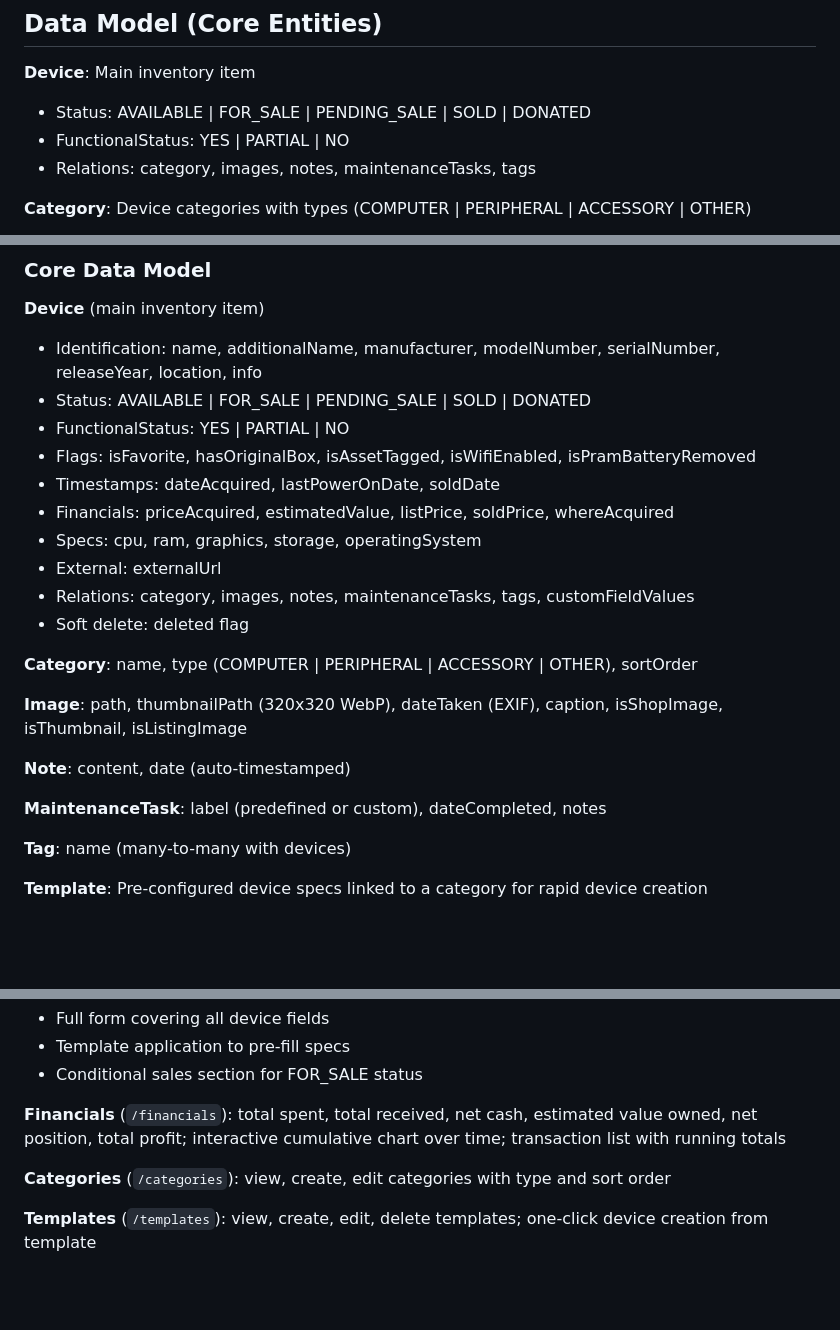
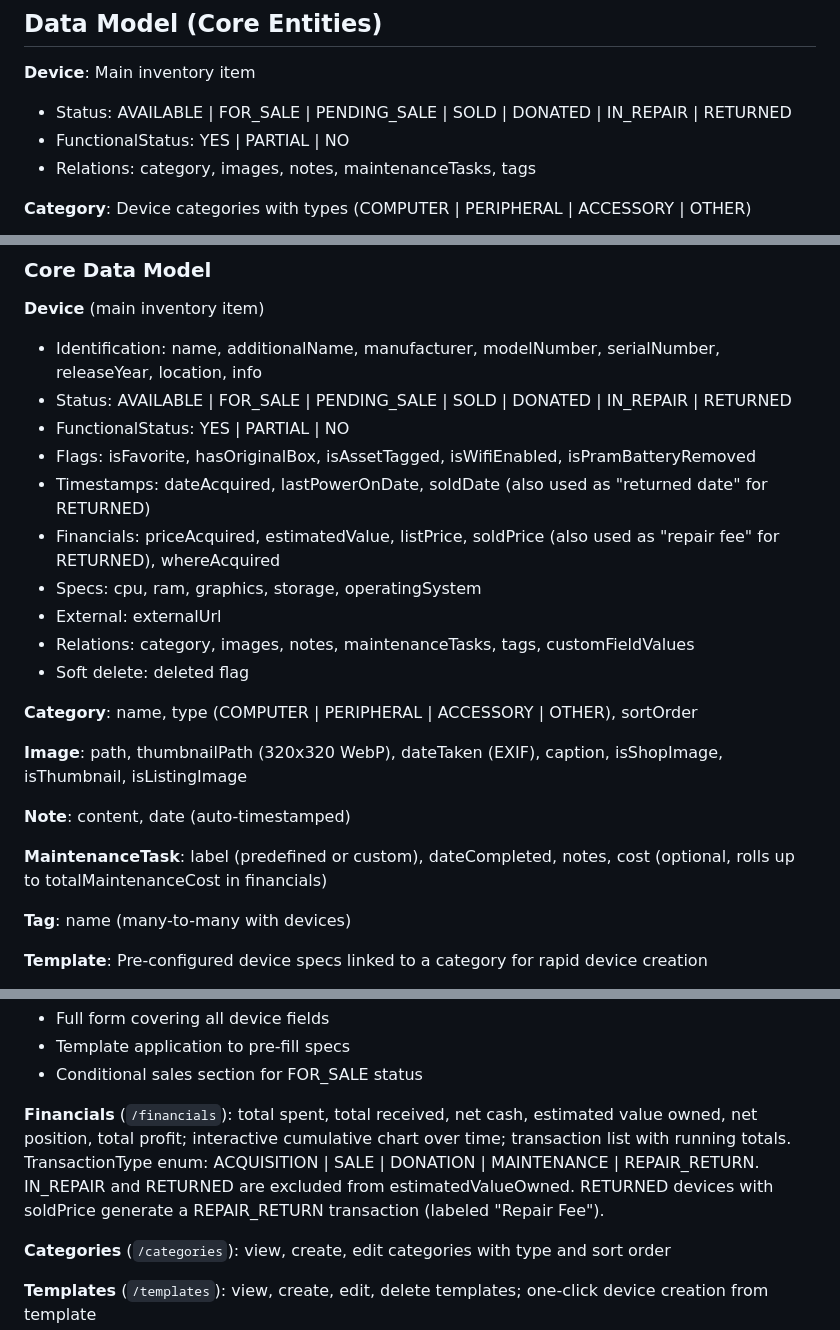
Before and after one commit to wottle/InventoryDifferent2, a Markdown page: CLAUDE.md, 3 parts joined by grey strips. Rendered like a GitHub page; blank space fills up the shorter version.

Commit message:
Update CLAUDE.md with IN_REPAIR/RETURNED statuses and repair tracking
Co-Authored-By: Claude Opus 4.6 <noreply@anthropic.com>

```diff
--- a/CLAUDE.md
+++ b/CLAUDE.md
@@ -79,7 +79,7 @@ Provides tools for AI assistants to query inventory:
 ## Data Model (Core Entities)
 
 **Device**: Main inventory item
-- Status: AVAILABLE | FOR_SALE | PENDING_SALE | SOLD | DONATED
+- Status: AVAILABLE | FOR_SALE | PENDING_SALE | SOLD | DONATED | IN_REPAIR | RETURNED
 - FunctionalStatus: YES | PARTIAL | NO
 - Relations: category, images, notes, maintenanceTasks, tags
 
@@ -196,11 +196,11 @@ A comprehensive list of all implemented features, organized by platform. Use thi
 
 **Device** (main inventory item)
 - Identification: name, additionalName, manufacturer, modelNumber, serialNumber, releaseYear, location, info
-- Status: AVAILABLE | FOR_SALE | PENDING_SALE | SOLD | DONATED
+- Status: AVAILABLE | FOR_SALE | PENDING_SALE | SOLD | DONATED | IN_REPAIR | RETURNED
 - FunctionalStatus: YES | PARTIAL | NO
 - Flags: isFavorite, hasOriginalBox, isAssetTagged, isWifiEnabled, isPramBatteryRemoved
-- Timestamps: dateAcquired, lastPowerOnDate, soldDate
-- Financials: priceAcquired, estimatedValue, listPrice, soldPrice, whereAcquired
+- Timestamps: dateAcquired, lastPowerOnDate, soldDate (also used as "returned date" for RETURNED)
+- Financials: priceAcquired, estimatedValue, listPrice, soldPrice (also used as "repair fee" for RETURNED), whereAcquired
 - Specs: cpu, ram, graphics, storage, operatingSystem
 - External: externalUrl
 - Relations: category, images, notes, maintenanceTasks, tags, customFieldValues
@@ -212,7 +212,7 @@ A comprehensive list of all implemented features, organized by platform. Use thi
 
 **Note**: content, date (auto-timestamped)
 
-**MaintenanceTask**: label (predefined or custom), dateCompleted, notes
+**MaintenanceTask**: label (predefined or custom), dateCompleted, notes, cost (optional, rolls up to totalMaintenanceCost in financials)
 
 **Tag**: name (many-to-many with devices)
 
@@ -257,7 +257,7 @@ A comprehensive list of all implemented features, organized by platform. Use thi
 - Template application to pre-fill specs
 - Conditional sales section for FOR_SALE status
 
-**Financials** (`/financials`): total spent, total received, net cash, estimated value owned, net position, total profit; interactive cumulative chart over time; transaction list with running totals
+**Financials** (`/financials`): total spent, total received, net cash, estimated value owned, net position, total profit; interactive cumulative chart over time; transaction list with running totals. TransactionType enum: ACQUISITION | SALE | DONATION | MAINTENANCE | REPAIR_RETURN. IN_REPAIR and RETURNED are excluded from estimatedValueOwned. RETURNED devices with soldPrice generate a REPAIR_RETURN transaction (labeled "Repair Fee").
 
 **Categories** (`/categories`): view, create, edit categories with type and sort order
 
```
